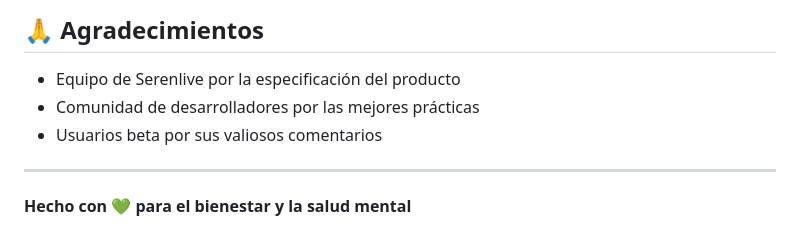
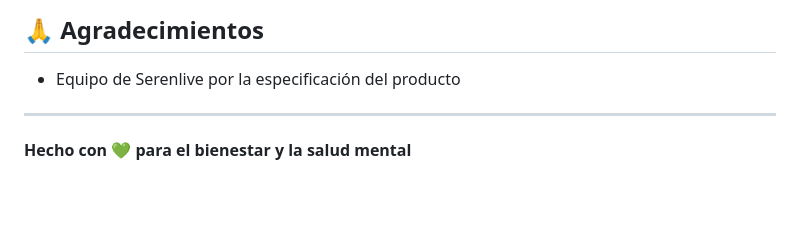
Before and after one commit to RobertoNovelo12/serenlive-chatbot, a Markdown page: README.md, the part around the change. Rendered like a GitHub page; blank space fills up the shorter version.

```diff
--- a/README.md
+++ b/README.md
@@ -237,8 +237,6 @@ Este proyecto está bajo la Licencia MIT. Ver el archivo `LICENSE` para más det
 ## 🙏 Agradecimientos
 
 - Equipo de Serenlive por la especificación del producto
-- Comunidad de desarrolladores por las mejores prácticas
-- Usuarios beta por sus valiosos comentarios
 
 ---
 
```
